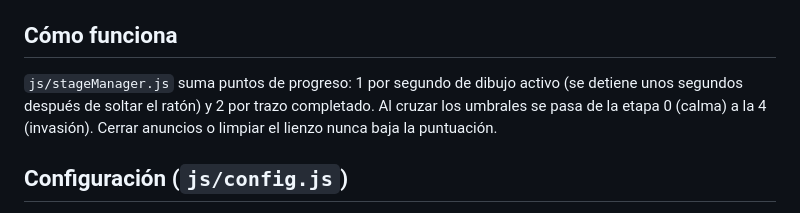
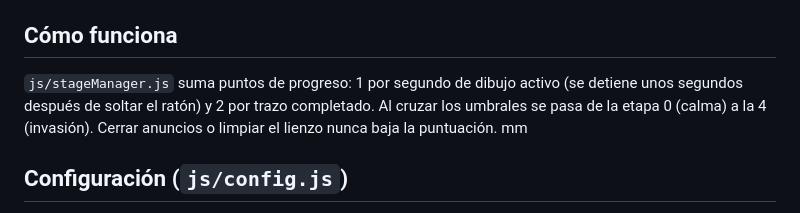
Before and after one commit to CaroG1986/Trabajo_final, a Markdown page: README.md, the part around the change. Rendered like a GitHub page.

```diff
--- a/README.md
+++ b/README.md
@@ -5,7 +5,7 @@ Abre `index.html` en el navegador (doble clic). No requiere servidor ni instalac
 Alternativa: `python3 -m http.server` y visita http://localhost:8000.
 
 ## Cómo funciona
-`js/stageManager.js` suma puntos de progreso: 1 por segundo de dibujo activo (se detiene unos segundos después de soltar el ratón) y 2 por trazo completado. Al cruzar los umbrales se pasa de la etapa 0 (calma) a la 4 (invasión). Cerrar anuncios o limpiar el lienzo nunca baja la puntuación.
+`js/stageManager.js` suma puntos de progreso: 1 por segundo de dibujo activo (se detiene unos segundos después de soltar el ratón) y 2 por trazo completado. Al cruzar los umbrales se pasa de la etapa 0 (calma) a la 4 (invasión). Cerrar anuncios o limpiar el lienzo nunca baja la puntuación. mm
 
 ## Configuración (`js/config.js`)
 Umbrales de etapa, pesos de tiempo/trazos, intervalos, anuncios por aparición, límite de ventanas por etapa, regla de desborde (`wait` o `replaceOldest`), escalas de tamaño y tamaños base. Para probar rápido, baja `stageThresholds` (p. ej. `[0,3,8,15,25]`).
```
